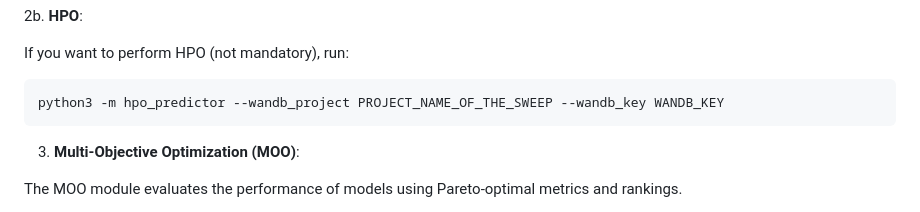
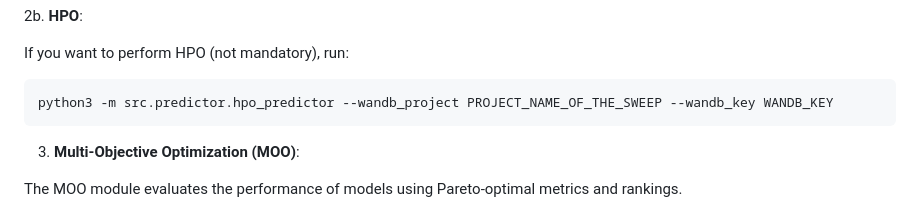
Before and after one commit to antoniopurificato/carbon_best, a Markdown page: README.md, the part around the change. GitHub-like rendering.

````diff
--- a/README.md
+++ b/README.md
@@ -88,7 +88,7 @@ This script will automatically download the pretrained `.ckpt.` files if you did
 If you want to perform HPO (not mandatory), run:
 
 ```
-python3 -m hpo_predictor --wandb_project PROJECT_NAME_OF_THE_SWEEP --wandb_key WANDB_KEY
+python3 -m src.predictor.hpo_predictor --wandb_project PROJECT_NAME_OF_THE_SWEEP --wandb_key WANDB_KEY
 ```
 
 3. **Multi-Objective Optimization (MOO)**:
````
